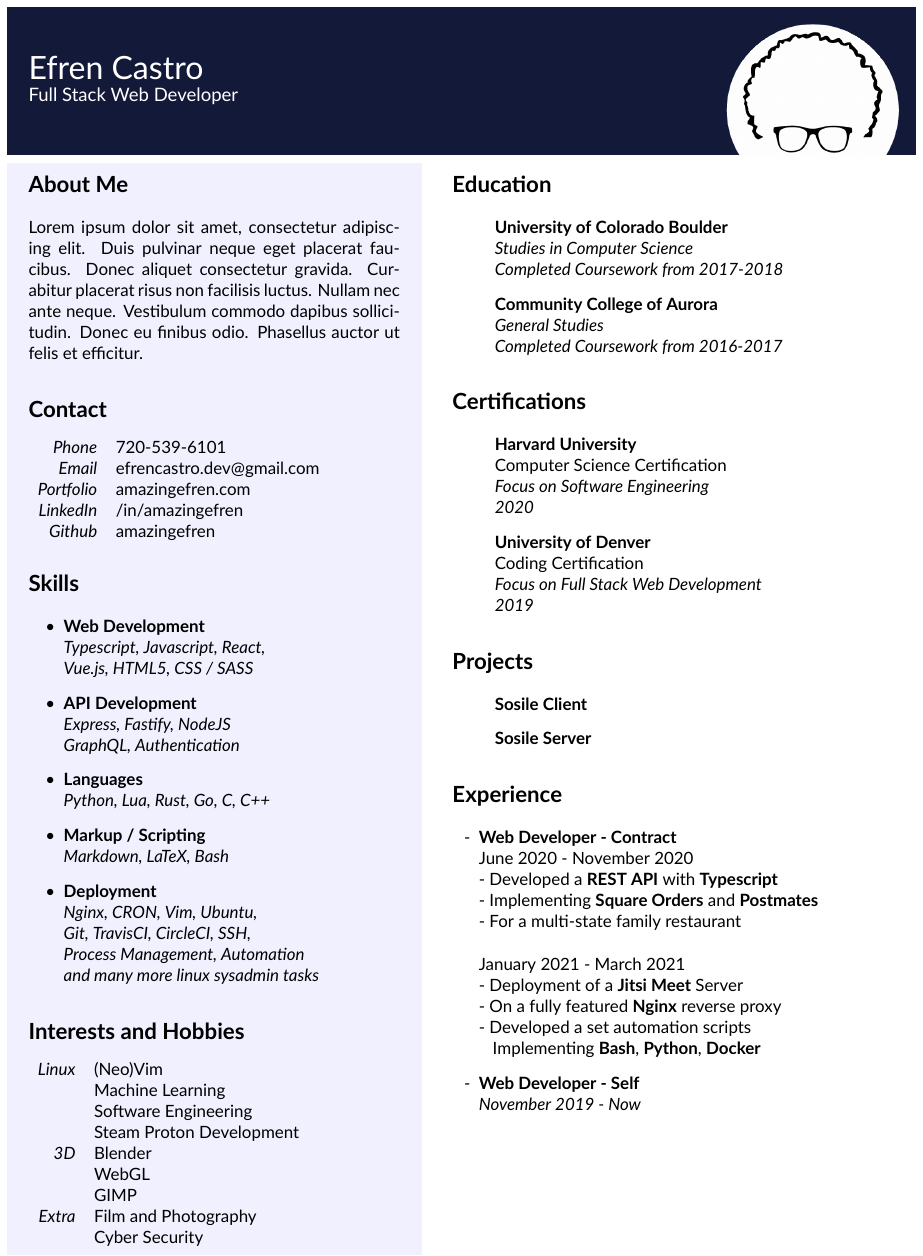
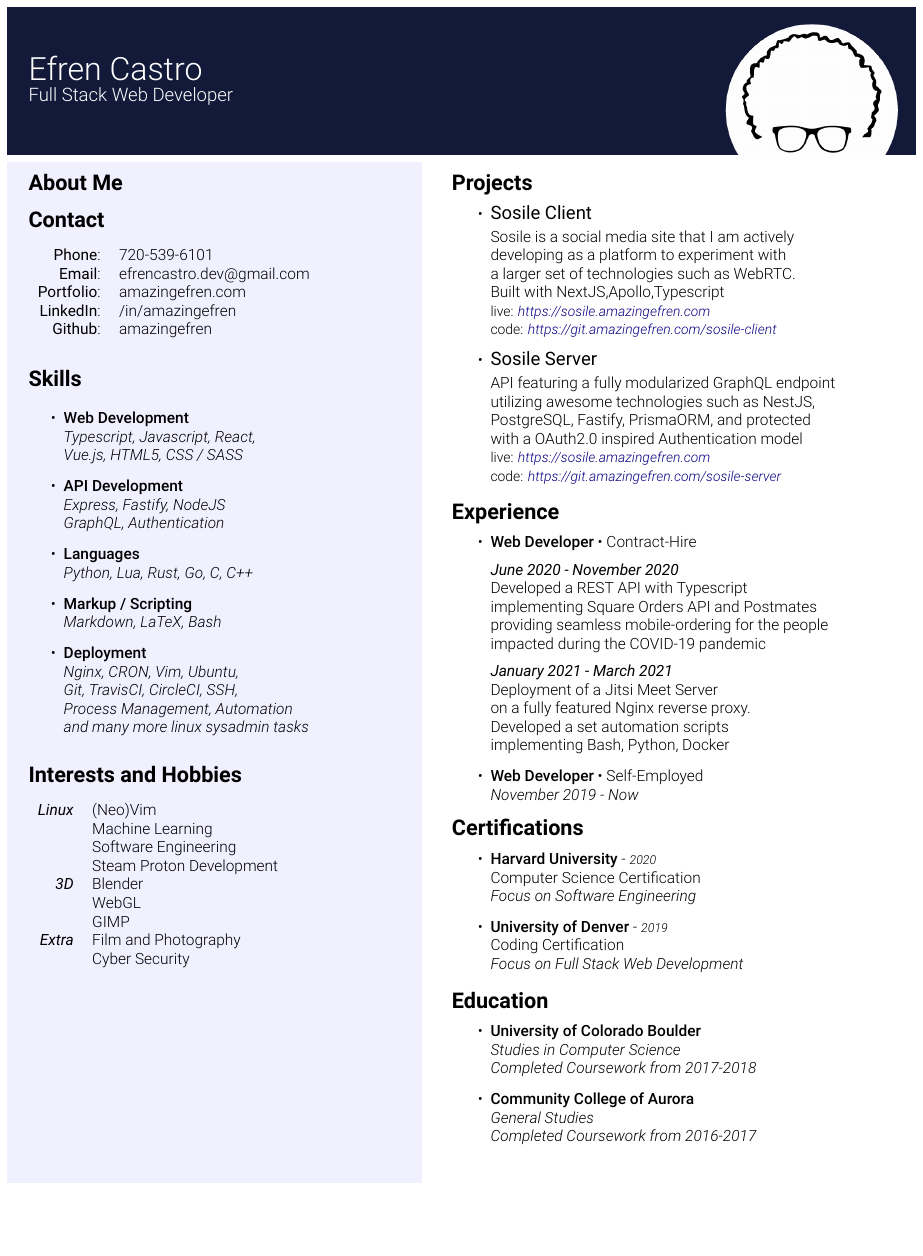
Before and after one commit to amazingefren/Resume, a LaTeX CV (resume.tex): part of the page, cut so that both start at the same text, the shorter picture padded with empty space. Compiled offline with XeLaTeX.

Commit message:
fonts n stuff

```diff
--- a/resume.tex
+++ b/resume.tex
@@ -1,6 +1,6 @@
 %! TEX program = xelatex
 
-\documentclass[11pt,oneside,a4paper,titlepage]{article}
+\documentclass[10pt,oneside,a4paper,titlepage]{article}
 
 \usepackage[most]{tcolorbox}
 \usepackage{geometry}
@@ -9,6 +9,7 @@
 \usetikzlibrary{shadows.blur}
 
 \usepackage{enumitem}
+\usepackage{sectsty}
 % \setlist[itemize]{leftmargin=0.6cm}
 
 \geometry{
@@ -19,15 +20,23 @@
   bottom=0.1cm
 }
 
+
 \definecolor{themeBG}{HTML}{131939}
 \definecolor{themeBorder}{HTML}{F0F0FF}
+\definecolor{themeBase}{HTML}{0B0080}
 
 \title{Efren Castro's Resume}
 \date{2021}
 
 % \usepackage{sans}
 \usepackage{fontspec}
-\setmainfont[Ligatures=TeX]{Lato}
+\setmainfont[Ligatures=TeX]{Roboto Light}
+\newfontfamily\altfont{Roboto}
+\newfontfamily\heavyfont{Roboto Medium}
+\newfontfamily\italicfont{Roboto Light Italic}
+\newfontfamily\altitalicfont{Roboto Italic}
+
+\sectionfont{\fontsize{14}{10}\altfont}
 
 \begin{document}
 
@@ -46,43 +55,44 @@
 
 \tcbset{colframe=white,colback=white,arc=0mm}
 \begin{tcolorbox}
-  \begin{minipage}[t]{9cm}
+  \begin{minipage}[t][25cm]{9cm}
     \vspace*{-0.5cm}
-    \begin{tcolorbox}[grow to left by=0.55cm,colback=themeBorder,colframe=white,arc=0mm,]
+    \begin{tcolorbox}[grow to left by=0.55cm,colback=themeBorder,colframe=white,arc=0mm, height=26cm]
       \section*{About Me}
-        Lorem ipsum dolor sit amet, consectetur adipiscing elit. Duis pulvinar neque eget placerat faucibus. Donec aliquet consectetur gravida. Curabitur placerat risus non facilisis luctus. Nullam nec ante neque. Vestibulum commodo dapibus sollicitudin. Donec eu finibus odio. Phasellus auctor ut felis et efficitur.
+        % Lorem ipsum dolor sit amet, consectetur adipiscing elit. Duis pulvinar neque eget placerat faucibus. Donec aliquet consectetur gravida. Curabitur placerat risus non facilisis luctus. Nullam nec ante neque. Vestibulum commodo dapibus sollicitudin. Donec eu finibus odio. Phasellus auctor ut felis et efficitur.
+
       \section*{Contact}
       \begin{tabular}{r l}
-        \emph{Phone}      & 720-539-6101\\
-        \emph{Email}      & efrencastro.dev@gmail.com\\
-        \emph{Portfolio}  & amazingefren.com\\
-        \emph{LinkedIn}   & /in/amazingefren\\
-        \emph{Github}     & amazingefren
+        {\altfont{Phone}}:     & 720-539-6101\\
+        {\altfont{Email}}:     & efrencastro.dev@gmail.com\\
+        {\altfont{Portfolio}}: & amazingefren.com\\
+        {\altfont{LinkedIn}}:  & /in/amazingefren\\
+        {\altfont{Github}}:    & amazingefren
       \end{tabular}
 
       \section*{Skills}
 
       \begin{itemize}[leftmargin=0.8cm]
         \item{
-          \textbf{Web Development} \\
+          {\heavyfont{Web Development}} \\
           \emph{Typescript, Javascript, React,} \\
           \emph{Vue.js, HTML5, CSS / SASS}
         }
         \item{
-            \textbf{API Development} \\
+            {\heavyfont{API Development}} \\
             \emph{Express, Fastify, NodeJS} \\
             \emph{GraphQL, Authentication}
           }
         \item{
-            \textbf{Languages} \\
+            {\heavyfont{Languages}} \\
             \emph{Python, Lua, Rust, Go, C, C++}
           }
         \item{
-            \textbf{Markup / Scripting} \\
+            {\heavyfont{Markup / Scripting}} \\
             \emph{Markdown, LaTeX, Bash}
           }
         \item{
-            \textbf{Deployment} \\
+            {\heavyfont{Deployment}} \\
             \emph{Nginx, CRON, Vim, Ubuntu,} \\
             \emph{Git, TravisCI, CircleCI, SSH,} \\
             \emph{Process Management, Automation} \\
@@ -92,14 +102,14 @@
 
       \section*{Interests and Hobbies}
       \begin{tabular}{r l}
-        \emph{Linux}  & (Neo)Vim \\
+        \emph{\altfont{Linux}}  & (Neo)Vim \\
                                 & Machine Learning \\
                                 & Software Engineering \\
                                 & Steam Proton Development \\
-        \emph{3D}     & Blender \\
+        \emph{\altfont{3D}}     & Blender \\
                                 & WebGL \\
                                 & GIMP \\
-        \emph{Extra}  & Film and Photography \\
+        \emph{\altfont{Extra}}  & Film and Photography \\
                                 & Cyber Security
       \end{tabular}
     \end{tcolorbox}
@@ -107,62 +117,88 @@
   \begin{minipage}[t]{10cm}
     \vspace*{-0.5cm}
     \begin{tcolorbox}[grow to right by=1cm,colframe=white,colback=white]
+
+      \section*{Projects}
+      \vspace{-0.2cm}
+      \begin{itemize}
+        \item{
+            {{\altfont{\large{Sosile Client}}}}
+            \vspace{0.1cm}\\
+             Sosile is a social media site that I am actively \\
+             developing as a platform to experiment with\\
+             a larger set of technologies such as WebRTC.\\
+             Built with {{NextJS}},{{Apollo}},{{Typescript}}\\
+             \small{live: \emph{\textcolor{themeBase}{https://sosile.amazingefren.com}}}\\
+             \small{code: \emph{\textcolor{themeBase}{https://git.amazingefren.com/sosile-client}}}
+          }
+        \item{
+            {{\altfont{\large{Sosile Server}}}}
+            \vspace{0.1cm}\\
+            API featuring a fully modularized {{GraphQL}} endpoint\\
+            utilizing awesome technologies such as {{NestJS}},\\
+            {{PostgreSQL}}, {{Fastify}}, {{PrismaORM}}, and protected\\
+            with a {{OAuth2.0}} inspired Authentication model\\
+           \small{live: \emph{\textcolor{themeBase}{https://sosile.amazingefren.com}}}\\
+           \small{code: \emph{\textcolor{themeBase}{https://git.amazingefren.com/sosile-server}}}
+          }
+      \end{itemize}
+
+      \vspace{-0.6cm}
+      \section*{Experience}
+      \vspace{-0.2cm}
+      \begin{itemize}
+        \item{
+            {{\heavyfont{Web Developer}} • Contract-Hire}
+            \vspace{0.2cm}\\
+            \emph{\altfont{June 2020 - November 2020}}\\
+            {Developed a {{REST API}} with {{Typescript}}}\\
+            {implementing {{Square Orders API}} and {{Postmates}}}\\
+            {providing seamless mobile-ordering for the people}\\
+            {impacted during the COVID-19 pandemic}
+            \vspace{0.2cm}\\
+            \emph{\altfont{January 2021 - March 2021}}\\
+            {Deployment of a {Jitsi Meet} Server}\\
+            {on a fully featured {Nginx} reverse proxy}.\\
+            {Developed a set automation scripts}\\
+            {implementing {Bash}, {Python}, {Docker}}
+
+        }
+        \item{
+            {{\heavyfont{Web Developer}} • Self-Employed}\\
+            \emph{November 2019 - Now}
+          }
+      \end{itemize}
+
+      \vspace{-0.6cm}
+      \section*{Certifications}
+      \vspace{-0.2cm}
+      \begin{itemize}[]
+        \item{
+            {{\heavyfont{Harvard University}} - \footnotesize{\emph{2020}}}\\
+            Computer Science Certification\\
+            \emph{Focus on Software Engineering}
+          }
+        \item{
+            {{\heavyfont{University of Denver}} - \footnotesize{\emph{2019}}}\\
+            {Coding Certification}\\
+            \emph{Focus on Full Stack Web Development}
+            % \emph{2019}
+          }
+      \end{itemize}
+
+      \vspace{-0.6cm}
       \section*{Education}
-      \begin{itemize}[label={}]
+      \vspace{-0.2cm}
+      \begin{itemize}[]
         \item{
-            \textbf{University of Colorado Boulder}\\
+            {\heavyfont{University of Colorado Boulder}}\\
             \emph{Studies in Computer Science}\\
             \emph{Completed Coursework from 2017-2018}
           }
         \item{
-            \textbf{Community College of Aurora}\\
+            {\heavyfont{Community College of Aurora}}\\
             \emph{General Studies}\\
             \emph{Completed Coursework from 2016-2017}
-          }
-      \end{itemize}
-      \section*{Certifications}
-      \begin{itemize}[label={}]
-        \item{
-            \textbf{Harvard University}\\
-            Computer Science Certification\\
-            \emph{Focus on Software Engineering}\\
-            \emph{2020}
-          }
-        \item{
-            \textbf{University of Denver}\\
-            Coding Certification\\
-            \emph{Focus on Full Stack Web Development}\\
-            \emph{2019}
-          }
-      \end{itemize}
-      \section*{Projects}
-      \begin{itemize}[label={}]
-        \item{
-            \textbf{Sosile Client}
-          }
-        \item{
-            \textbf{Sosile Server}
-          }
-      \end{itemize}
-      \section*{Experience}
-      \begin{itemize}[leftmargin=0.6cm, label={-}]
-        \item{
-            \textbf{Web Developer - Contract}\\
-            {June 2020 - November 2020}\\
-            {- Developed a \textbf{REST API} with \textbf{Typescript}}\\
-            {- Implementing \textbf{Square Orders} and \textbf{Postmates}}\\
-            {- For a multi-state family restaurant}
-            \vspace{0.5cm}\\
-            {January 2021 - March 2021}\\
-            {- Deployment of a \textbf{Jitsi Meet} Server}\\
-            {- On a fully featured \textbf{Nginx} reverse proxy}\\
-            {- Developed a set automation scripts}\\
-            {\hspace*{9pt}Implementing \textbf{Bash}, \textbf{Python}, \textbf{Docker}}
-
-        }
-        \item{
-            \textbf{Web Developer - Self}\\
-            \emph{November 2019 - Now}
           }
       \end{itemize}
     \end{tcolorbox}
```
Lines whose indentation alone changed are shown as unchanged.
